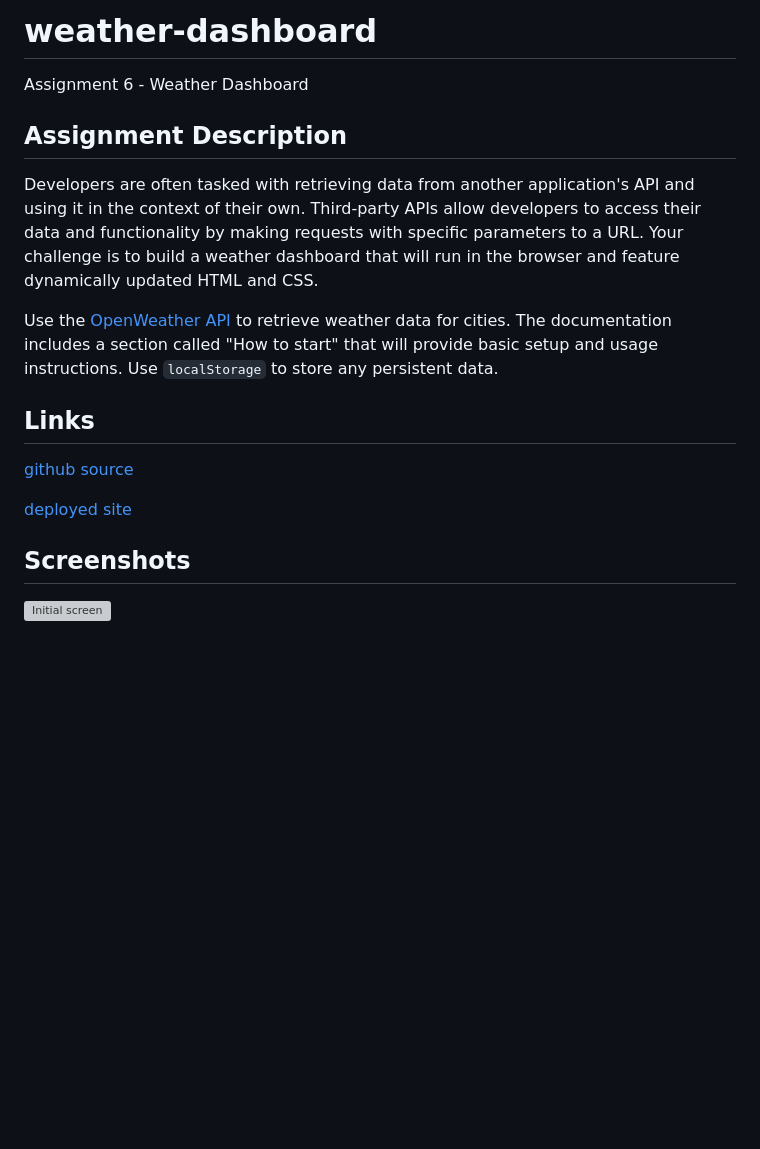
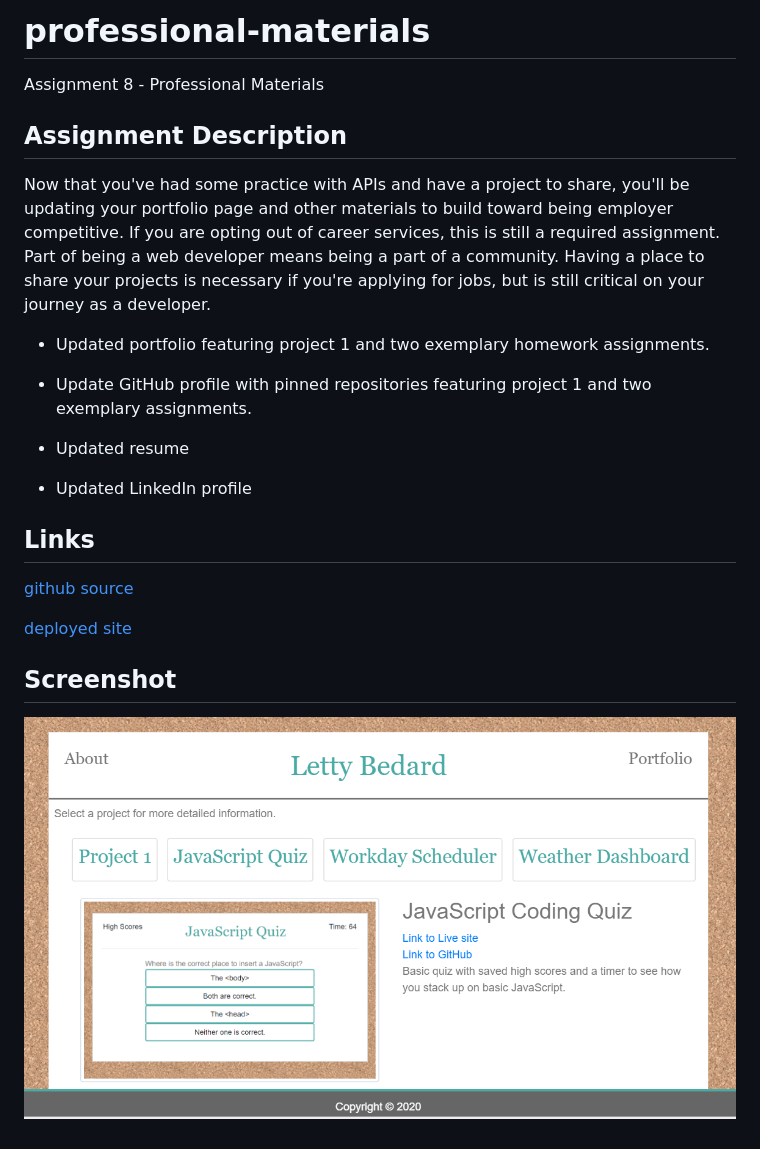
Before and after one commit to yttel/professional-materials, a Markdown page: README.md, the part around the change printed below. GitHub-like rendering; pictures changed too: Assets/Images/example.PNG (added); blank space fills up the shorter version; grey boxes are pictures that could not be loaded.

```diff
--- a/README.md
+++ b/README.md
@@ -1,12 +1,18 @@
-# weather-dashboard
-Assignment 6 - Weather Dashboard
+# professional-materials
+Assignment 8 - Professional Materials
 
 ## Assignment Description
 
-Developers are often tasked with retrieving data from another application's API and using it in the context of their own. Third-party APIs allow developers to access their data and functionality by making requests with specific parameters to a URL. Your challenge is to build a weather dashboard that will run in the browser and feature dynamically updated HTML and CSS.
+Now that you've had some practice with APIs and have a project to share, you'll be updating your portfolio page and other materials to build toward being employer competitive.
+If you are opting out of career services, this is still a required assignment. Part of being a web developer means being a part of a community. Having a place to share your projects is necessary if you're applying for jobs, but is still critical on your journey as a developer.
 
-Use the [OpenWeather API](https://openweathermap.org/api) to retrieve weather data for cities. The documentation includes a section called "How to start" that will provide basic setup and usage instructions. Use `localStorage` to store any persistent data.
+* Updated portfolio featuring project 1 and two exemplary homework assignments.
 
+* Update GitHub profile with pinned repositories featuring project 1 and two exemplary assignments.
+
+* Updated resume
+
+* Updated LinkedIn profile
 
 ## Links
 
@@ -16,4 +22,4 @@ Use the [OpenWeather API](https://openweathermap.org/api) to retrieve weather da
 
-## Screenshots
+## Screenshot
 
-![Initial screen](./Assets/Images/example1.PNG)
+![Initial screen](./Assets/Images/example.PNG)
```
Also changed, not shown: other parts of README.md (+2 -2 lines), Assets/Images/quiz.png (renamed from Assets/Images/quiz.png.PNG), Assets/Images/weather.png (renamed from Assets/Images/weather.png.PNG), Assets/Images/workday.png (renamed from Assets/Images/workday.png.PNG), 7 other files.
